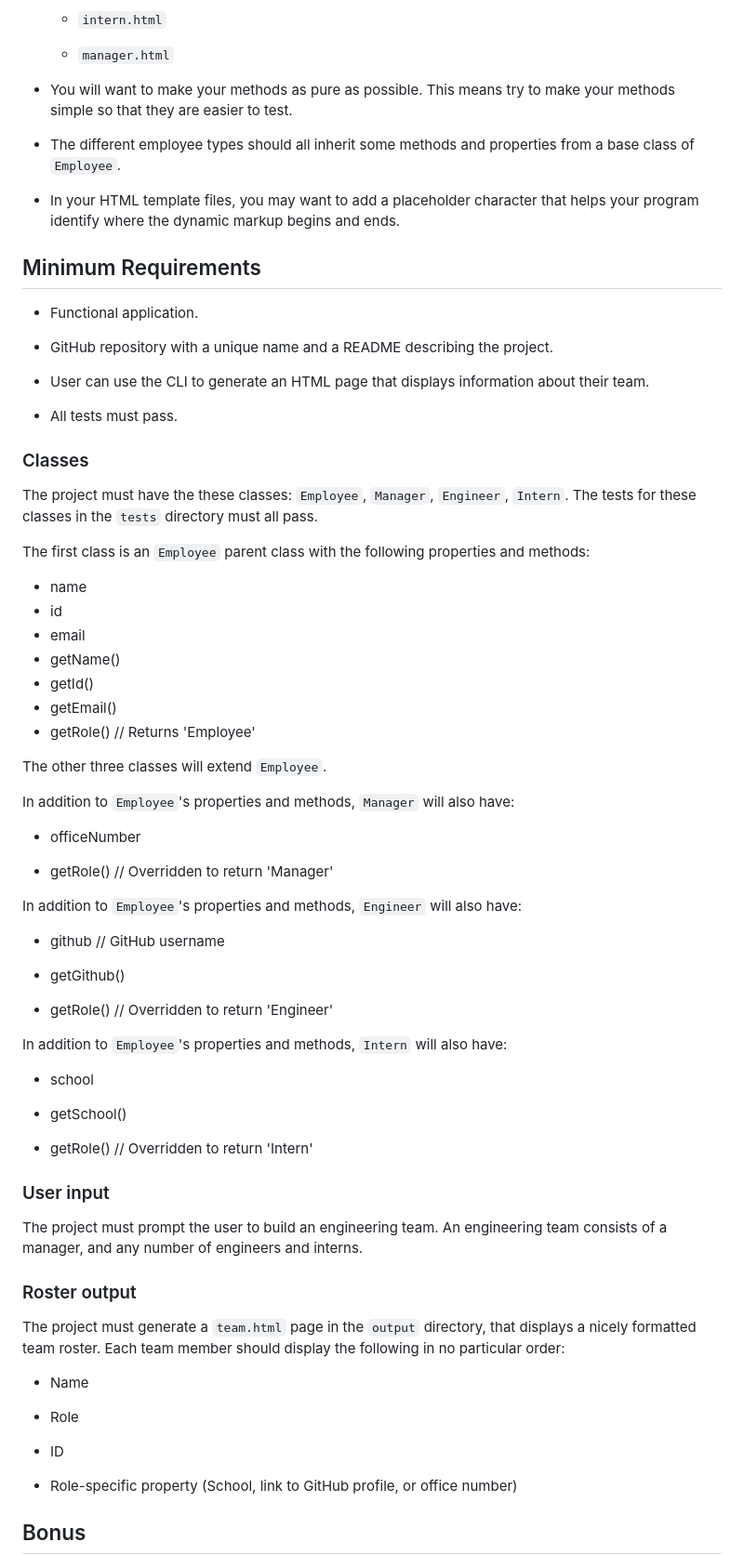
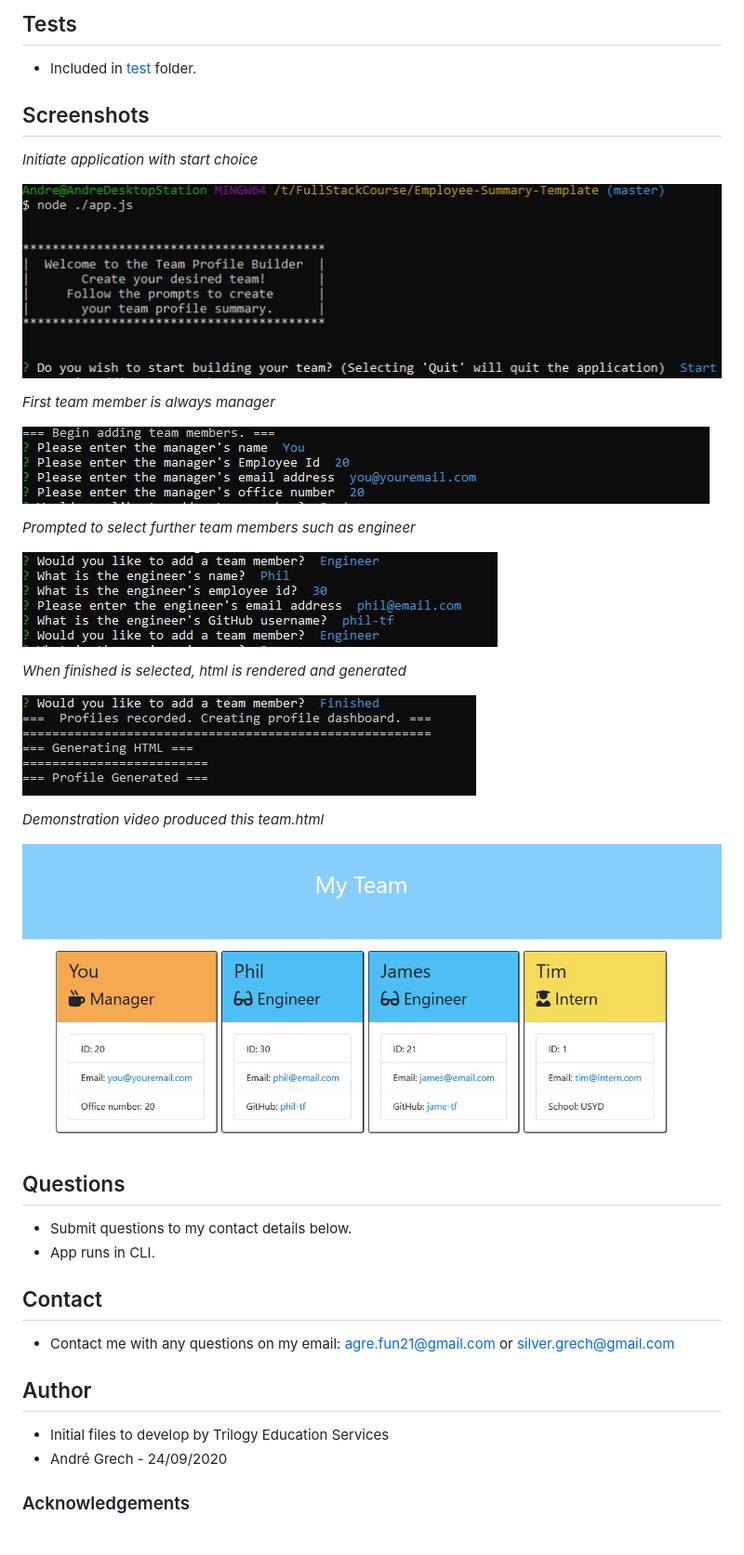
Before and after one commit to AGr2020Xman/Employee-Summary-Template, a Markdown page: README.md, the part around the change printed below. Shown: that part at 93% size. Rendered like a GitHub page; pictures changed too: images/Manager-detail.JPG (added), images/complete-demo.JPG (added), images/demo-team.JPG (added).

Commit message:
readme and images updated

```diff
--- a/README.md
+++ b/README.md
@@ -62,79 +55,43 @@ app.js         // Runs the application
 
-  * `intern.html`
+## Tests
 
-  * `manager.html`
+- Included in <a href="./test">test</a> folder.
 
-* You will want to make your methods as pure as possible. This means try to make your methods simple so that they are easier to test.
+## Screenshots
 
-* The different employee types should all inherit some methods and properties from a base class of `Employee`.
+_Initiate application with start choice_
 
-* In your HTML template files, you may want to add a placeholder character that helps your program identify where the dynamic markup begins and ends.
+![](./images/initiate.JPG)
 
-## Minimum Requirements
+_First team member is always manager_
 
-* Functional application.
+![](./images/Manager-detail.JPG)
 
-* GitHub repository with a unique name and a README describing the project.
+_Prompted to select further team members such as engineer_
 
-* User can use the CLI to generate an HTML page that displays information about their team.
+![](./images/looping-team.JPG)
 
-* All tests must pass.
+_When finished is selected, html is rendered and generated_
 
-### Classes
-The project must have the these classes: `Employee`, `Manager`, `Engineer`,
-`Intern`. The tests for these classes in the `tests` directory must all pass.
+![](./images/complete-demo.JPG)
 
-The first class is an `Employee` parent class with the following properties and
-methods:
+_Demonstration video produced this team.html_
 
-  * name
-  * id
-  * email
-  * getName()
-  * getId()
-  * getEmail()
-  * getRole() // Returns 'Employee'
+![](./images/demo-team.JPG)
 
-The other three classes will extend `Employee`.
+## Questions
 
-In addition to `Employee`'s properties and methods, `Manager` will also have:
+- Submit questions to my contact details below.
+- App runs in CLI.
 
-  * officeNumber
+## Contact
 
-  * getRole() // Overridden to return 'Manager'
+- Contact me with any questions on my email: agre.fun21@gmail.com or silver.grech@gmail.com
 
-In addition to `Employee`'s properties and methods, `Engineer` will also have:
+## Author
 
-  * github  // GitHub username
+- Initial files to develop by Trilogy Education Services
+- Andr&eacute; Grech - 24/09/2020
 
-  * getGithub()
+### Acknowledgements
 
-  * getRole() // Overridden to return 'Engineer'
-
-In addition to `Employee`'s properties and methods, `Intern` will also have:
-
-  * school
-
-  * getSchool()
-
-  * getRole() // Overridden to return 'Intern'
-
-### User input
-
-The project must prompt the user to build an engineering team. An engineering
-team consists of a manager, and any number of engineers and interns.
-
-### Roster output
-
-The project must generate a `team.html` page in the `output` directory, that displays a nicely formatted team roster. Each team member should display the following in no particular order:
-
-  * Name
-
-  * Role
-
-  * ID
-
-  * Role-specific property (School, link to GitHub profile, or office number)
-
-## Bonus
-
```
Also changed, not shown: other parts of README.md (+36 -77 lines).
